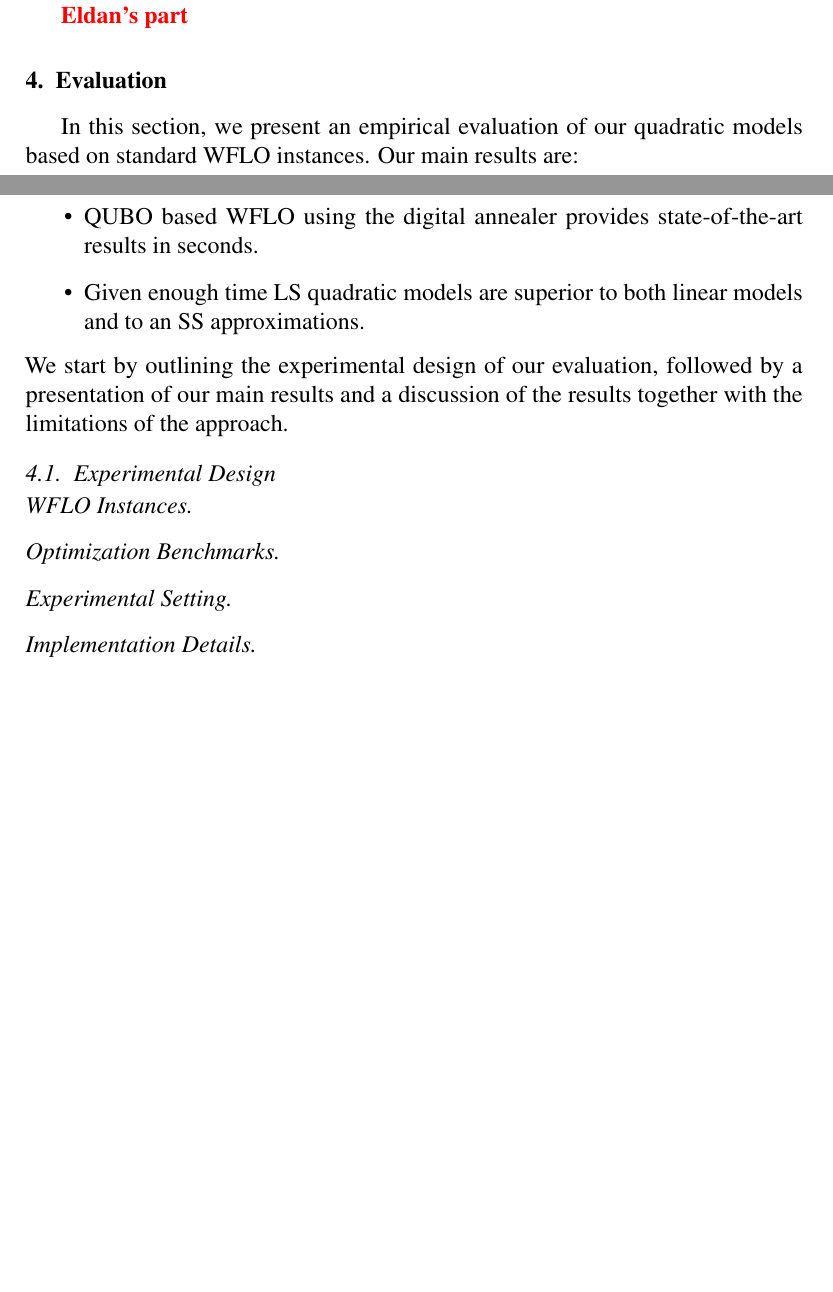
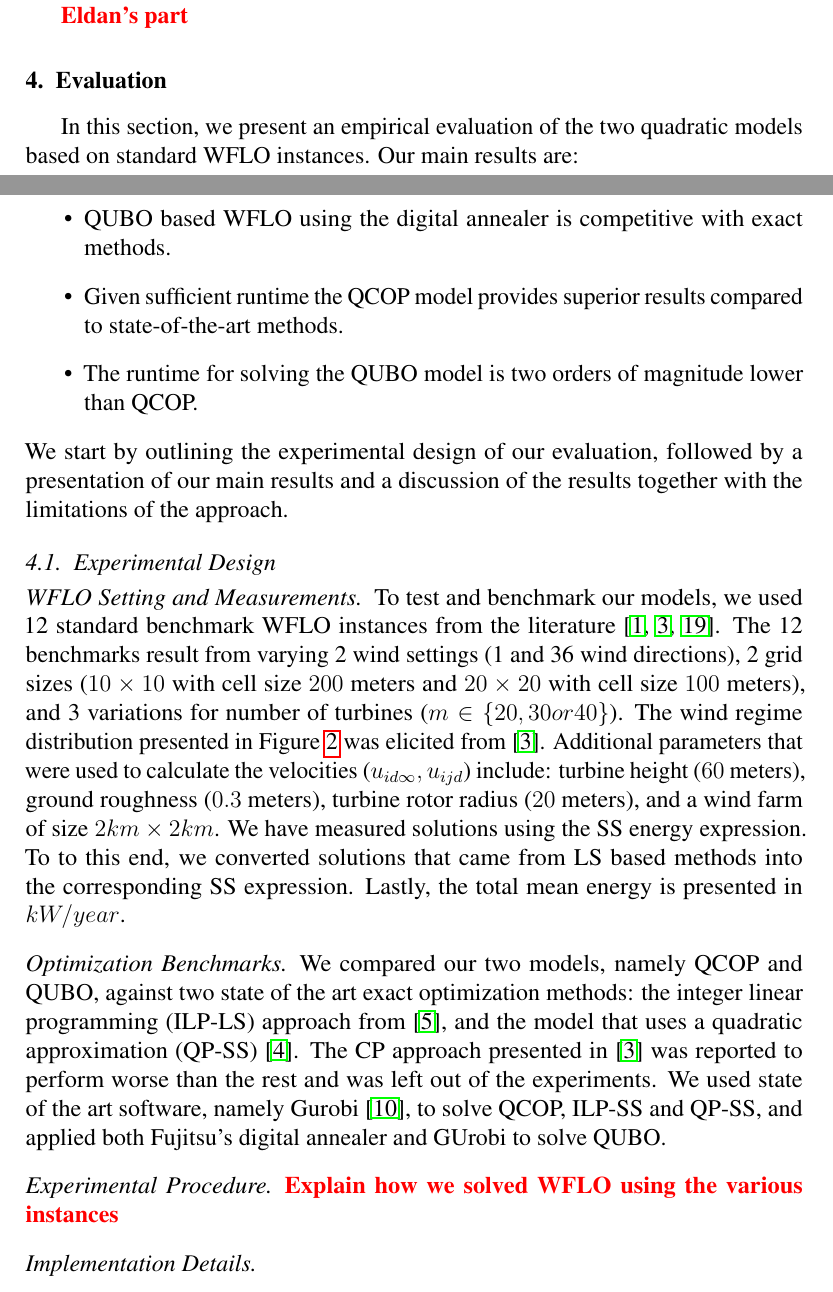
Before and after one commit to ArikSenderovich1983/WFLO, a LaTeX paper (paper.tex): two parts of pages 11 and 12 of 16 before the commit and two parts of pages 11 and 12 of 17 after it, joined at a grey line, cut so that both start at the same text, the shorter picture padded with empty space. Compiled offline with pdfLaTeX.

Commit message:
evaluation.

```diff
--- a/paper.tex
+++ b/paper.tex
@@ -611,11 +611,12 @@ for an arbitrary selection of $\lambda$.
 \label{sec:eval}
 
 In this section, we
-present an empirical evaluation of our quadratic models based on
+present an empirical evaluation of the two quadratic models based on
 standard WFLO instances.
 Our main results are: \begin{itemize}
-	\item QUBO based WFLO using the digital annealer provides state-of-the-art results in seconds.
-	\item Given enough time LS quadratic models are superior to both linear models and to an SS approximations.
+	\item QUBO based WFLO using the digital annealer is competitive with exact methods.
+	\item Given sufficient runtime the QCOP model provides superior results compared to state-of-the-art methods.
+	\item The runtime for solving the QUBO model is two orders of magnitude lower than QCOP.
 \end{itemize}
 We start by outlining the experimental design of our evaluation, followed by a presentation of our main results
 and a discussion of the results together with the limitations of the approach.
@@ -624,7 +625,23 @@ and a discussion of the results together with the limitations of the approach.
 
 
 
-\paragraph{WFLO Instances}
+\paragraph{WFLO Setting and Measurements}
+
+To test and benchmark our models, we used 12 standard benchmark WFLO instances
+from the literature~\cite{MOSETTI1994105,Zhang2014,grady2005placement}.
+The 12 benchmarks result from varying 2 wind settings (1 and 36 wind directions),
+2 grid sizes ($10\times10$ with cell size $200$ meters and $20\times20$ with cell size $100$ meters),
+and 3 variations for number of turbines ($m \in \{20, 30 or 40\}$).
+The wind regime distribution presented in Figure~\ref{fig:prob_wind} was
+elicited from~\cite{Zhang2014}.
+Additional parameters that were used to calculate
+the velocities ($u_{id\infty}, u_{ijd}$) include: turbine height ($60$ meters),
+ground roughness ($0.3$ meters), turbine rotor radius ($20$ meters), and a wind farm of size $2km \times 2km$.
+We have measured solutions using the SS energy expression.
+To to this end, we converted solutions that came from LS based methods into the corresponding SS expression.
+Lastly, the total mean energy is presented in $kW/year$.
+
+
 \begin{figure}[t]
 	\centering
 	\includegraphics[scale = 0.3]{prob_wind_pdf.pdf}
@@ -634,7 +651,19 @@ and a discussion of the results together with the limitations of the approach.
 
 \paragraph{Optimization Benchmarks}
 
-\paragraph{Experimental Setting}
+We compared our two models, namely QCOP and QUBO, against two state of the art exact optimization methods:
+the integer linear programming (ILP-LS) approach from~\cite{donovan2005wind}, and the
+model that uses a quadratic approximation (QP-SS)~\cite{turner2014new}. The CP approach presented in~\cite{Zhang2014} was
+reported to perform worse than the rest and was left out of the experiments.
+We used state of the art software, namely Gurobi~\cite{gurobi}, to solve QCOP, ILP-SS and QP-SS, and
+applied both Fujitsu's digital annealer and GUrobi to solve QUBO.
+
+
+\paragraph{Experimental Procedure}
+
+\todo{Explain how we solved WFLO using the various instances}
+
+
 
 \paragraph{Implementation Details}
 
```
Also changed, not shown: 1 other file.
